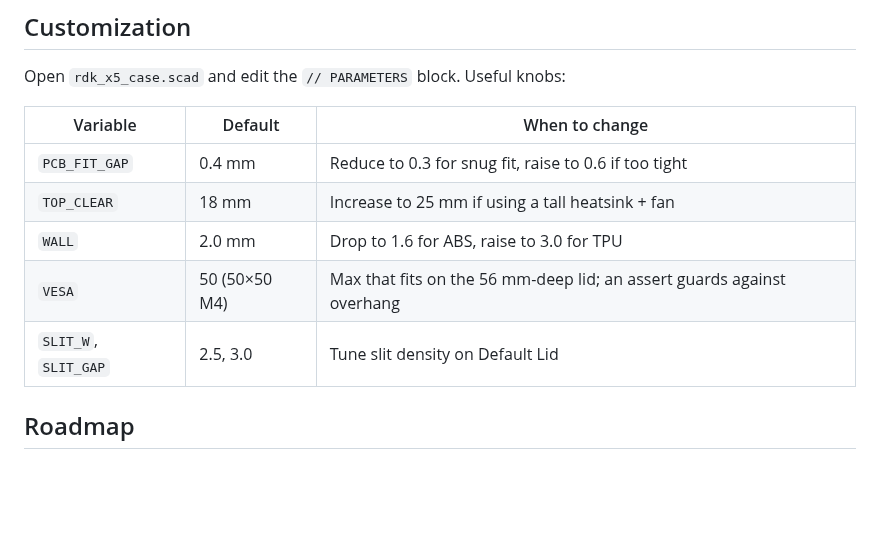
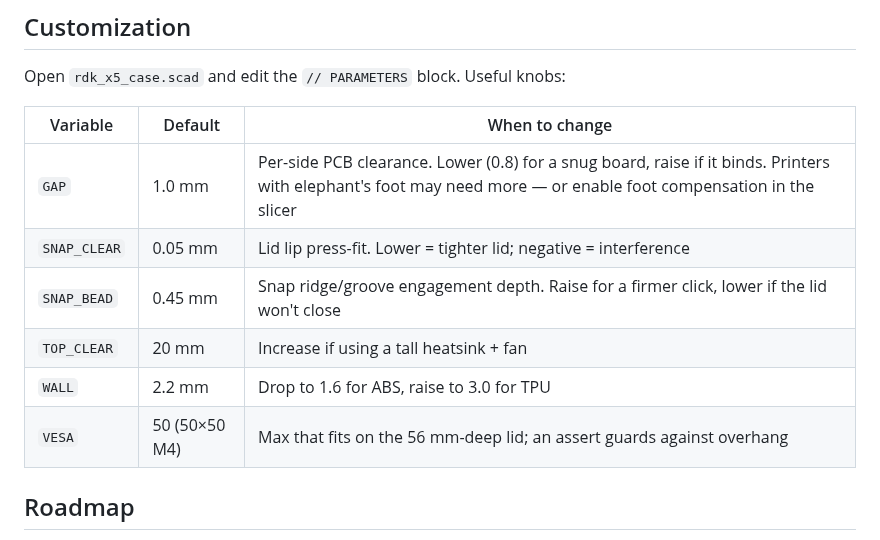
Before and after one commit to gurimaruking/rdk-x5-modular-case, a Markdown page: README.md, the part around the change. Drawn GitHub-style; blank space fills up the shorter version.

Commit message:
v5: 基板クリアランス拡大・蓋タイト化・GPIO枠撤去・プレート別オブジェクト化
- GAP 0.80→1.00: 実機印刷で基板がギチギチ・底まで座らなかった(エレファント
  フットで底が狭まる)ため側壁クリアランスを拡大
- 蓋タイト化: SNAP_CLEAR 0.10→0.05(リップ密着)、SNAP_BEAD 0.35→0.45(カチッと強め)
- GPIO逃げを位置決めリップ下端まで貫通させ、GPIO真上の無駄な枠バーを撤去
  (ベース側が開口で何も掴んでおらずリボンを塞ぐだけだった)
- rdk_x5_case.3mf を「結合1メッシュ」→「5個の別オブジェクト」で再構築(trimesh)
- README: GAP/SNAP_CLEAR/SNAP_BEADの調整ガイドを実値に更新
- 全パーツwatertight検証済

Co-Authored-By: Claude Opus 4.8 (1M context) <noreply@anthropic.com>

```diff
--- a/README.md
+++ b/README.md
@@ -88,11 +88,12 @@ Open `rdk_x5_case.scad` and edit the `// PARAMETERS` block. Useful knobs:
 
 | Variable | Default | When to change |
 |----------|---------|---------------|
-| `PCB_FIT_GAP` | 0.4 mm | Reduce to 0.3 for snug fit, raise to 0.6 if too tight |
-| `TOP_CLEAR` | 18 mm | Increase to 25 mm if using a tall heatsink + fan |
-| `WALL` | 2.0 mm | Drop to 1.6 for ABS, raise to 3.0 for TPU |
+| `GAP` | 1.0 mm | Per-side PCB clearance. Lower (0.8) for a snug board, raise if it binds. Printers with elephant's foot may need more — or enable foot compensation in the slicer |
+| `SNAP_CLEAR` | 0.05 mm | Lid lip press-fit. Lower = tighter lid; negative = interference |
+| `SNAP_BEAD` | 0.45 mm | Snap ridge/groove engagement depth. Raise for a firmer click, lower if the lid won't close |
+| `TOP_CLEAR` | 20 mm | Increase if using a tall heatsink + fan |
+| `WALL` | 2.2 mm | Drop to 1.6 for ABS, raise to 3.0 for TPU |
 | `VESA` | 50 (50×50 M4) | Max that fits on the 56 mm-deep lid; an assert guards against overhang |
-| `SLIT_W`, `SLIT_GAP` | 2.5, 3.0 | Tune slit density on Default Lid |
 
 ## Roadmap
 
```
Also changed, not shown: images/all_parts_plate.png, 12 other files.
